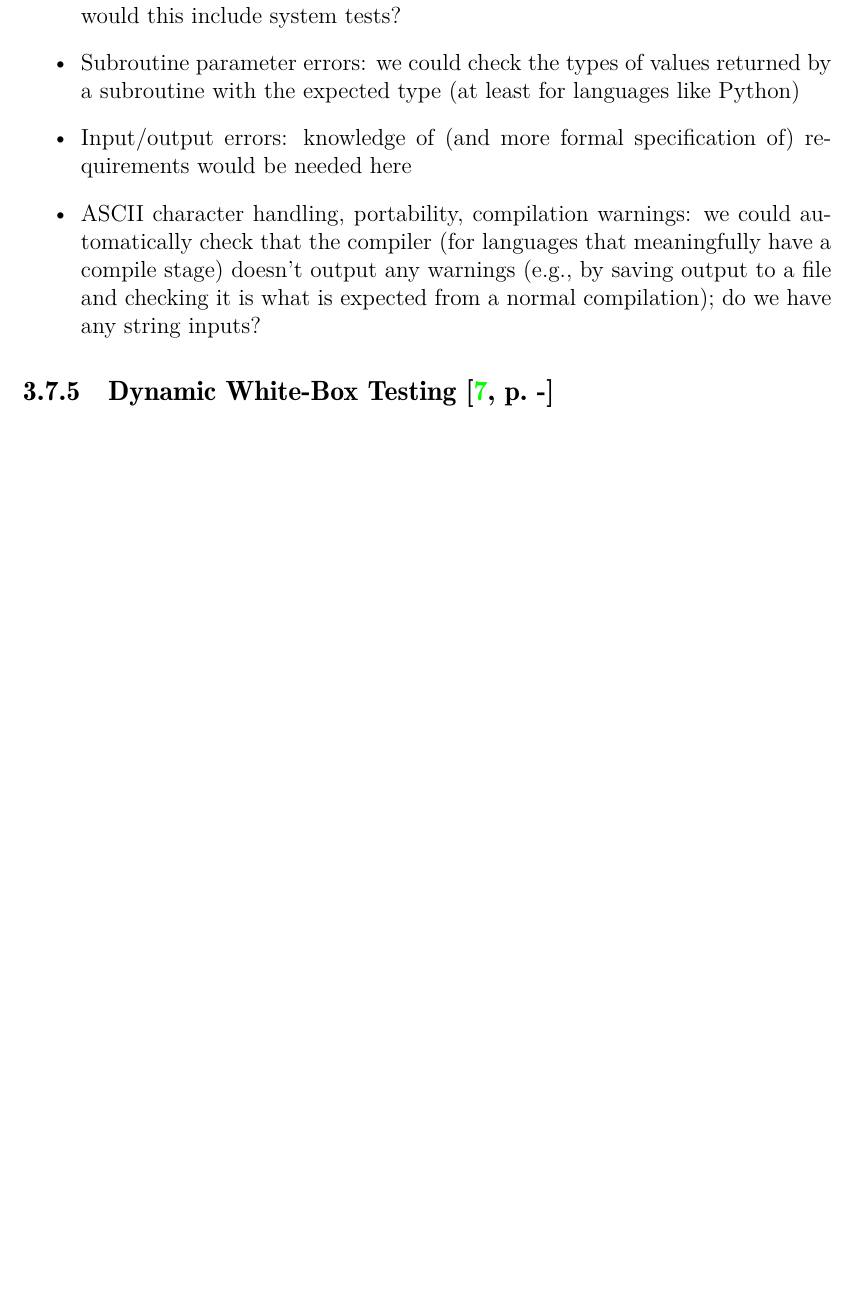
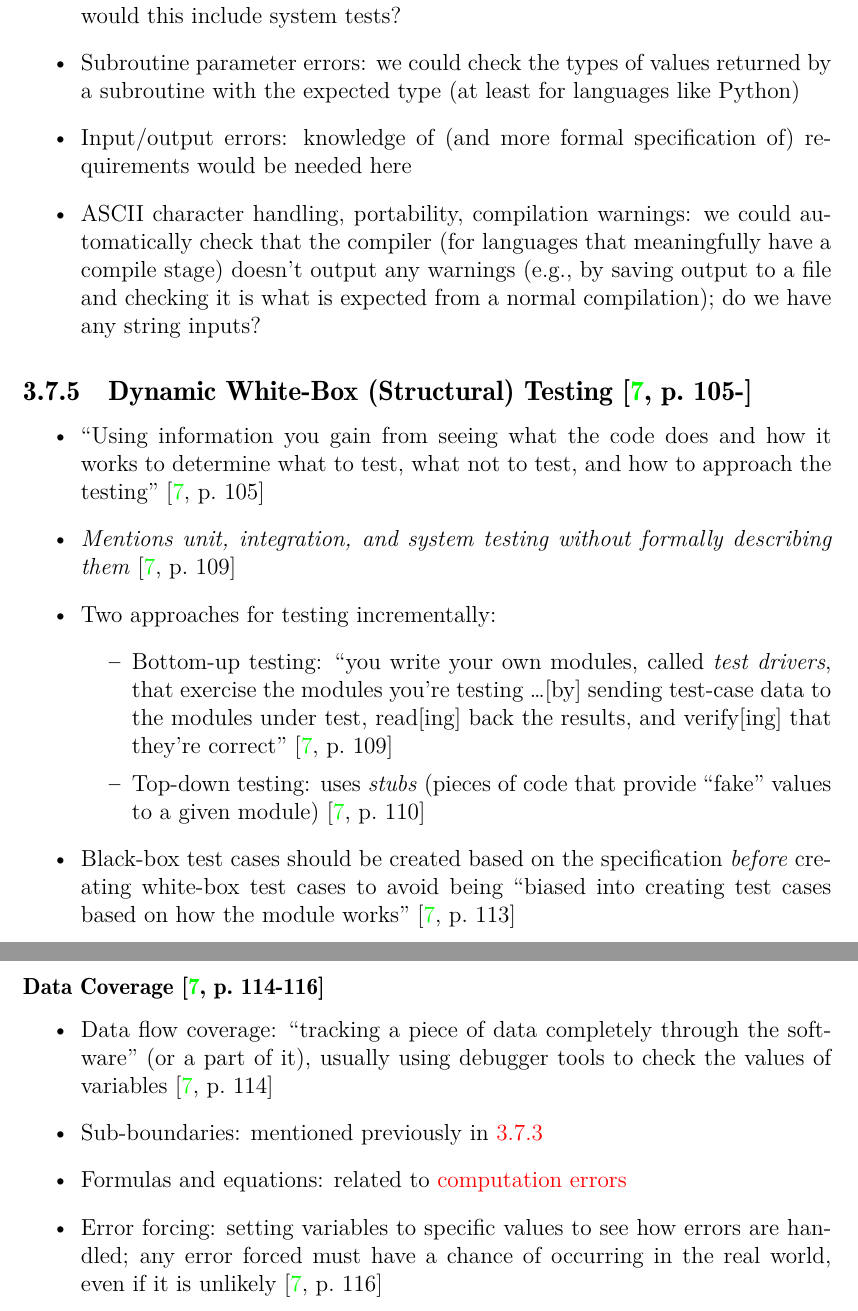
Before and after one commit to samm82/TestingTesting, a LaTeX thesis (thesis.tex, which reads chapters/03_notes.tex): part of page 42 of 50 before the commit and two parts of pages 42 and 43 of 51 after it, the two joined at a grey line, cut so that both start at the same text, the shorter picture padded with empty space. The pictures show the PDF file thesis.pdf that the author committed with the source.

Commit message:
Add initial notes on structural testing, including data coverage

```diff
--- a/chapters/03_notes.tex
+++ b/chapters/03_notes.tex
@@ -1156,5 +1158,43 @@ that are out of the ordinary. These include:
 \end{itemize}
 
 
-\subsection{Dynamic White-Box Testing
-      \cite[p.~-]{patton_software_2006}}
+\subsection{Dynamic White-Box (Structural) Testing
+      \cite[p.~105-]{patton_software_2006}}
+
+\begin{itemize}
+      \item ``Using information you gain from seeing what the code does and how
+            it works to determine what to test, what not to test, and how to
+            approach the testing'' \cite[p.~105]{patton_software_2006}
+      \item \emph{Mentions unit, integration, and system testing without
+                  formally describing them} \cite[p.~109]{patton_software_2006}
+      \item Two approaches for testing incrementally:
+            \begin{itemize}
+                  \item Bottom-up testing: ``you write your own modules, called
+                        \emph{test drivers}, that exercise the modules you're
+                        testing \dots [by] sending test-case data to the modules
+                        under test, read[ing] back the results, and verify[ing]
+                        that they're correct'' \cite[p.~109]{patton_software_2006}
+                  \item Top-down testing: uses \emph{stubs} (pieces of code that
+                        provide ``fake'' values to a given module)
+                        \cite[p.~110]{patton_software_2006}
+            \end{itemize}
+      \item Black-box test cases should be created based on the specification
+            \emph{before} creating white-box test cases to avoid being ``biased into
+            creating test cases based on how the module works''
+            \cite[p.~113]{patton_software_2006}
+\end{itemize}
+
+\subsubsection{Data Coverage \cite[p.~114-116]{patton_software_2006}}
+
+\begin{itemize}
+      \item Data flow coverage: ``tracking a piece of data completely through
+            the software'' (or a part of it), usually using debugger tools to
+            check the values of variables \cite[p.~114]{patton_software_2006}
+      \item Sub-boundaries: mentioned previously in \ref{sub-bound-conds}
+      \item Formulas and equations: related to
+            \hyperref[comp-errors]{computation errors}
+      \item Error forcing: setting variables to specific values to see how
+            errors are handled; any error forced must have a chance of
+            occurring in the real world, even if it is unlikely
+            \cite[p.~116]{patton_software_2006}
+\end{itemize}
```
Also changed, not shown: thesis.pdf, chapters/03_notes.tex (2 more changed lines).
